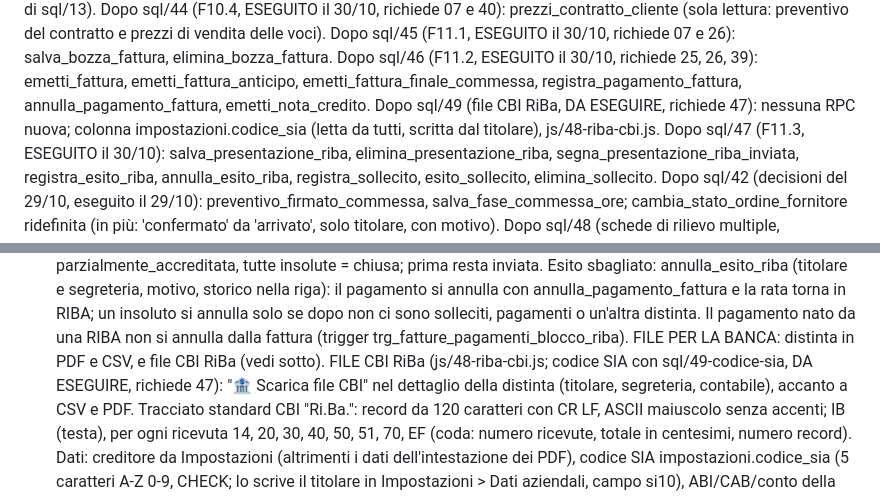
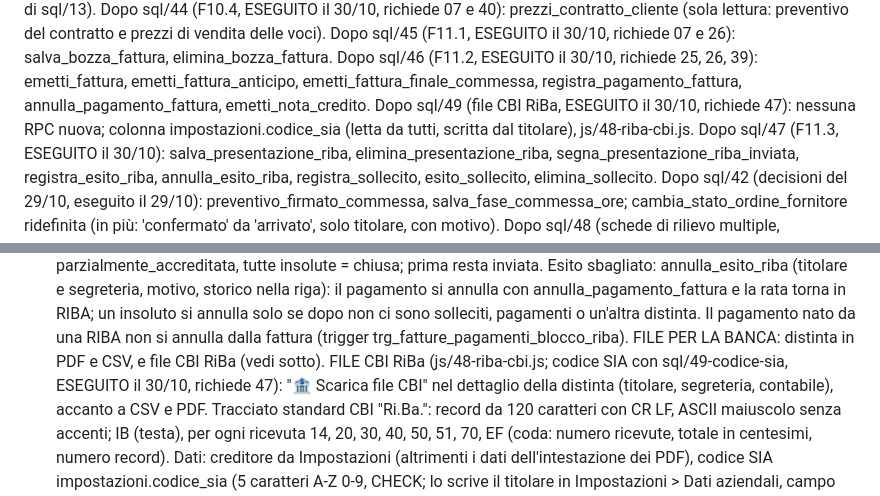
Before and after one commit to brixhildotoli-cyber/tolifire, a Markdown page: CLAUDE.md, 2 parts joined by grey strips. Rendered like a GitHub page.

Commit message:
CLAUDE.md: sql/49 (codice SIA) eseguito il 30/10
Co-Authored-By: Claude Opus 5.5 <noreply@anthropic.com>

```diff
--- a/CLAUDE.md
+++ b/CLAUDE.md
@@ -216,7 +216,7 @@ elimina_bozza_fattura.
 Dopo sql/46 (F11.2, ESEGUITO il 30/10, richiede 25, 26, 39):
 emetti_fattura, emetti_fattura_anticipo, emetti_fattura_finale_commessa,
 registra_pagamento_fattura, annulla_pagamento_fattura, emetti_nota_credito.
-Dopo sql/49 (file CBI RiBa, DA ESEGUIRE, richiede 47): nessuna RPC
+Dopo sql/49 (file CBI RiBa, ESEGUITO il 30/10, richiede 47): nessuna RPC
 nuova; colonna impostazioni.codice_sia (letta da tutti, scritta dal
 titolare), js/48-riba-cbi.js.
 Dopo sql/47 (F11.3, ESEGUITO il 30/10): salva_presentazione_riba,
@@ -1915,7 +1915,7 @@ una sessione e l'altra.
    (trigger trg_fatture_pagamenti_blocco_riba). FILE PER LA BANCA:
    distinta in PDF e CSV, e file CBI RiBa (vedi sotto).
    FILE CBI RiBa (js/48-riba-cbi.js; codice SIA con sql/49-codice-sia,
-   DA ESEGUIRE, richiede 47): "🏦 Scarica file CBI" nel dettaglio della
+   ESEGUITO il 30/10, richiede 47): "🏦 Scarica file CBI" nel dettaglio della
    distinta (titolare, segreteria, contabile), accanto a CSV e PDF.
    Tracciato standard CBI "Ri.Ba.": record da 120 caratteri con CR LF,
    ASCII maiuscolo senza accenti; IB (testa), per ogni ricevuta 14, 20,
```
